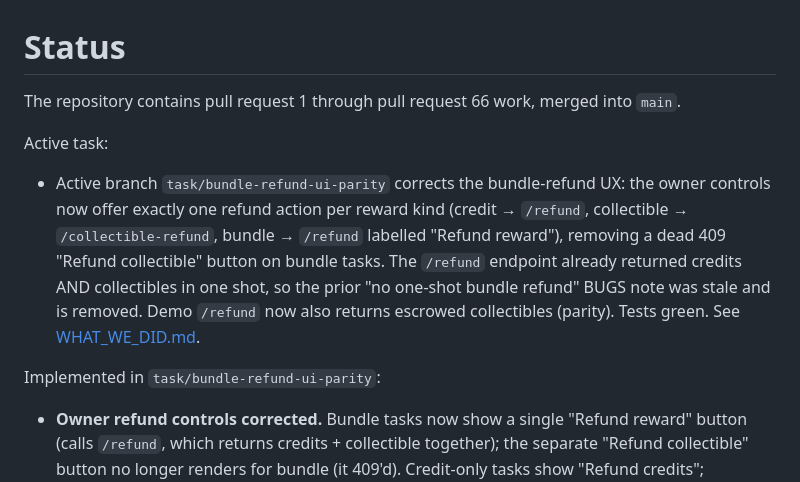
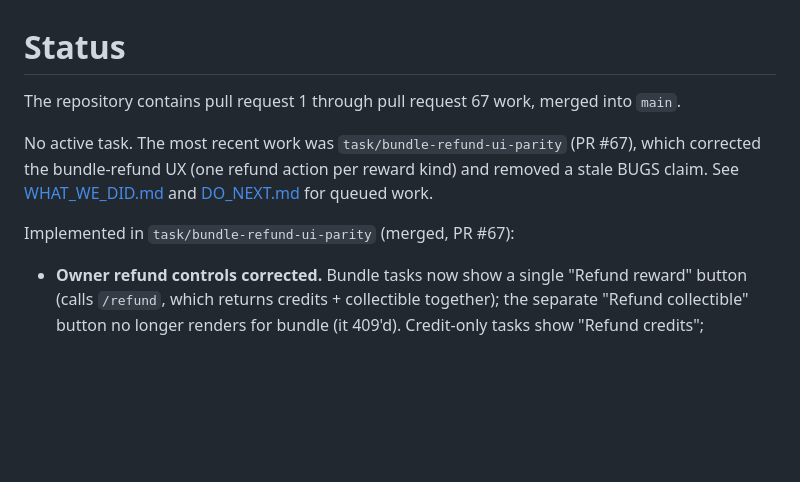
Before and after one commit to e6qu/sharecrop, a Markdown page: STATUS.md, the part around the change. Drawn GitHub-style; blank space fills up the shorter version.

Commit message:
docs: mark bundle-refund-ui-parity merged; clear stale active-task state

```diff
--- a/STATUS.md
+++ b/STATUS.md
@@ -1,12 +1,10 @@
 # Status
 
-The repository contains pull request 1 through pull request 66 work, merged into `main`.
+The repository contains pull request 1 through pull request 67 work, merged into `main`.
 
-Active task:
+No active task. The most recent work was `task/bundle-refund-ui-parity` (PR #67), which corrected the bundle-refund UX (one refund action per reward kind) and removed a stale BUGS claim. See [WHAT_WE_DID.md](./WHAT_WE_DID.md) and [DO_NEXT.md](./DO_NEXT.md) for queued work.
 
-- Active branch `task/bundle-refund-ui-parity` corrects the bundle-refund UX: the owner controls now offer exactly one refund action per reward kind (credit → `/refund`, collectible → `/collectible-refund`, bundle → `/refund` labelled "Refund reward"), removing a dead 409 "Refund collectible" button on bundle tasks. The `/refund` endpoint already returned credits AND collectibles in one shot, so the prior "no one-shot bundle refund" BUGS note was stale and is removed. Demo `/refund` now also returns escrowed collectibles (parity). Tests green. See [WHAT_WE_DID.md](./WHAT_WE_DID.md).
-
-Implemented in `task/bundle-refund-ui-parity`:
+Implemented in `task/bundle-refund-ui-parity` (merged, PR #67):
 
 - **Owner refund controls corrected.** Bundle tasks now show a single "Refund reward" button (calls `/refund`, which returns credits + collectible together); the separate "Refund collectible" button no longer renders for bundle (it 409'd). Credit-only tasks show "Refund credits"; collectible-only show "Refund collectible".
 - **Demo parity.** `site/demo/backend.js` `/refund` now releases escrowed collectibles too (mirroring the real backend's `refundHeldCollectibleReward`), so a demo bundle refund returns everything in one call.
```
